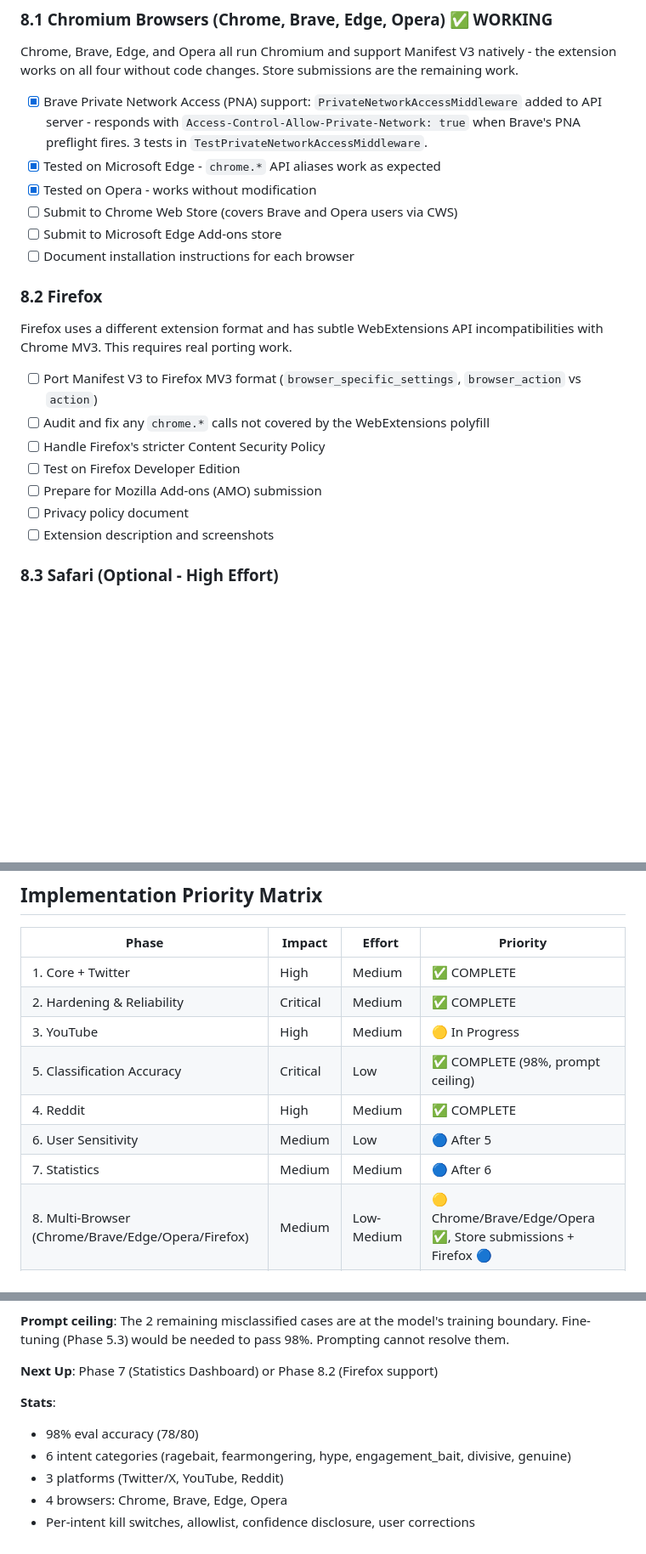
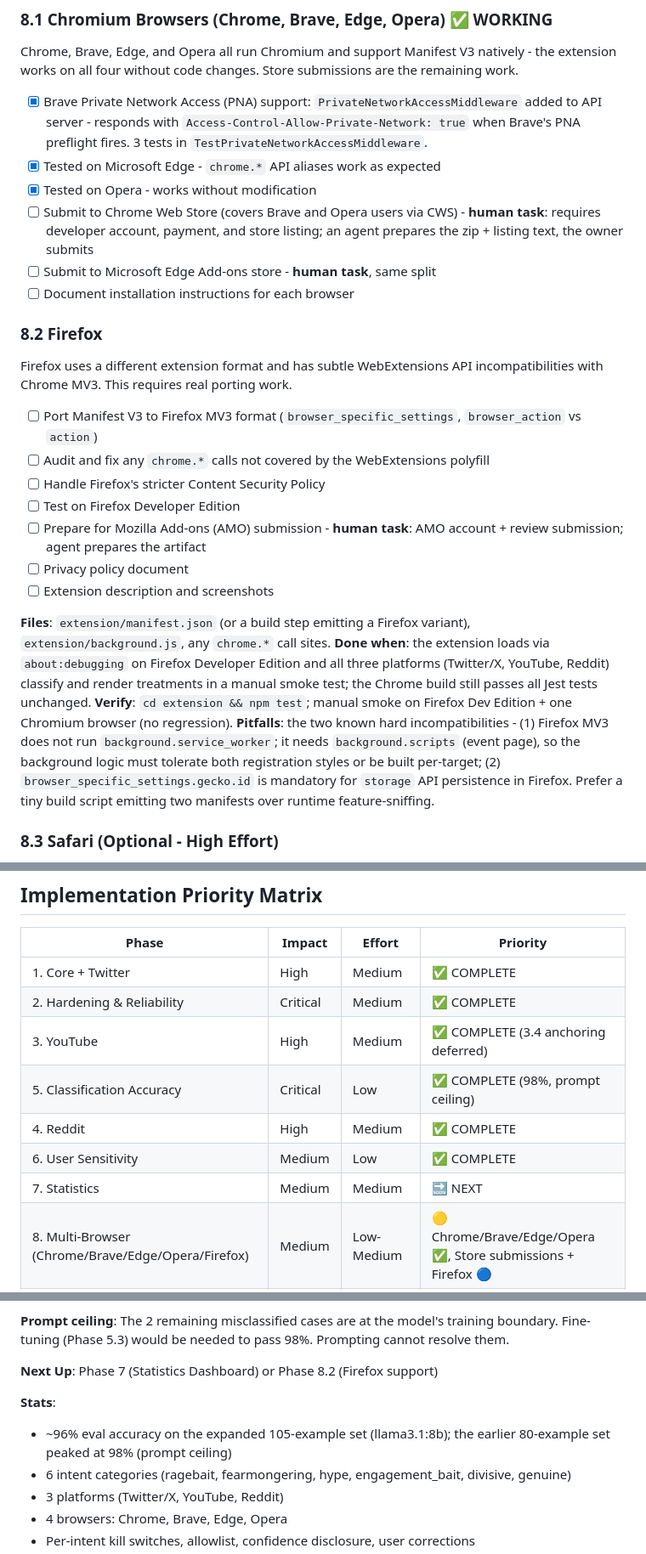
Before and after one commit to Olawoyin007/intentKeeper, a Markdown page: ROADMAP.md, 3 parts joined by grey strips. Shown at 85% size. Rendered like a GitHub page; blank space fills up the shorter version.

```diff
--- a/ROADMAP.md
+++ b/ROADMAP.md
@@ -291,8 +332,8 @@ Chrome, Brave, Edge, and Opera all run Chromium and support Manifest V3 natively
 - [x] Brave Private Network Access (PNA) support: `PrivateNetworkAccessMiddleware` added to API server - responds with `Access-Control-Allow-Private-Network: true` when Brave's PNA preflight fires. 3 tests in `TestPrivateNetworkAccessMiddleware`.
 - [x] Tested on Microsoft Edge - `chrome.*` API aliases work as expected
 - [x] Tested on Opera - works without modification
-- [ ] Submit to Chrome Web Store (covers Brave and Opera users via CWS)
-- [ ] Submit to Microsoft Edge Add-ons store
+- [ ] Submit to Chrome Web Store (covers Brave and Opera users via CWS) - **human task**: requires developer account, payment, and store listing; an agent prepares the zip + listing text, the owner submits
+- [ ] Submit to Microsoft Edge Add-ons store - **human task**, same split
 - [ ] Document installation instructions for each browser
 
 ### 8.2 Firefox
@@ -303,9 +344,14 @@ Firefox uses a different extension format and has subtle WebExtensions API incom
 - [ ] Audit and fix any `chrome.*` calls not covered by the WebExtensions polyfill
 - [ ] Handle Firefox's stricter Content Security Policy
 - [ ] Test on Firefox Developer Edition
-- [ ] Prepare for Mozilla Add-ons (AMO) submission
+- [ ] Prepare for Mozilla Add-ons (AMO) submission - **human task**: AMO account + review submission; agent prepares the artifact
 - [ ] Privacy policy document
 - [ ] Extension description and screenshots
+
+**Files**: `extension/manifest.json` (or a build step emitting a Firefox variant), `extension/background.js`, any `chrome.*` call sites.
+**Done when**: the extension loads via `about:debugging` on Firefox Developer Edition and all three platforms (Twitter/X, YouTube, Reddit) classify and render treatments in a manual smoke test; the Chrome build still passes all Jest tests unchanged.
+**Verify**: `cd extension && npm test`; manual smoke on Firefox Dev Edition + one Chromium browser (no regression).
+**Pitfalls**: the two known hard incompatibilities - (1) Firefox MV3 does not run `background.service_worker`; it needs `background.scripts` (event page), so the background logic must tolerate both registration styles or be built per-target; (2) `browser_specific_settings.gecko.id` is mandatory for `storage` API persistence in Firefox. Prefer a tiny build script emitting two manifests over runtime feature-sniffing.
 
 ### 8.3 Safari (Optional - High Effort)
 
@@ -412,11 +458,11 @@ Safari requires Apple developer account, Xcode, and wrapping the extension in a
 |-------|--------|--------|----------|
 | 1. Core + Twitter | High | Medium | ✅ COMPLETE |
 | 2. Hardening & Reliability | Critical | Medium | ✅ COMPLETE |
-| 3. YouTube | High | Medium | 🟡 In Progress |
+| 3. YouTube | High | Medium | ✅ COMPLETE (3.4 anchoring deferred) |
 | 5. Classification Accuracy | Critical | Low | ✅ COMPLETE (98%, prompt ceiling) |
 | 4. Reddit | High | Medium | ✅ COMPLETE |
-| 6. User Sensitivity | Medium | Low | 🔵 After 5 |
-| 7. Statistics | Medium | Medium | 🔵 After 6 |
+| 6. User Sensitivity | Medium | Low | ✅ COMPLETE |
+| 7. Statistics | Medium | Medium | 🔜 NEXT |
 | 8. Multi-Browser (Chrome/Brave/Edge/Opera/Firefox) | Medium | Low-Medium | 🟡 Chrome/Brave/Edge/Opera ✅, Store submissions + Firefox 🔵 |
 | 8.5. Non-Technical User Access | High | Medium-High | ⏸ DEFERRED - infra overhead before APIs stabilise |
 | 9. Advanced Classification | High | High | 🔵 Long-term |
@@ -441,7 +487,7 @@ Safari requires Apple developer account, Xcode, and wrapping the extension in a
 
 **Stats**:
 
-- 98% eval accuracy (78/80)
+- ~96% eval accuracy on the expanded 105-example set (llama3.1:8b); the earlier 80-example set peaked at 98% (prompt ceiling)
 - 6 intent categories (ragebait, fearmongering, hype, engagement_bait, divisive, genuine)
 - 3 platforms (Twitter/X, YouTube, Reddit)
 - 4 browsers: Chrome, Brave, Edge, Opera
```
Also changed, not shown: other parts of ROADMAP.md (+42 -1 lines), CHANGELOG.md (+9 -0 lines).
